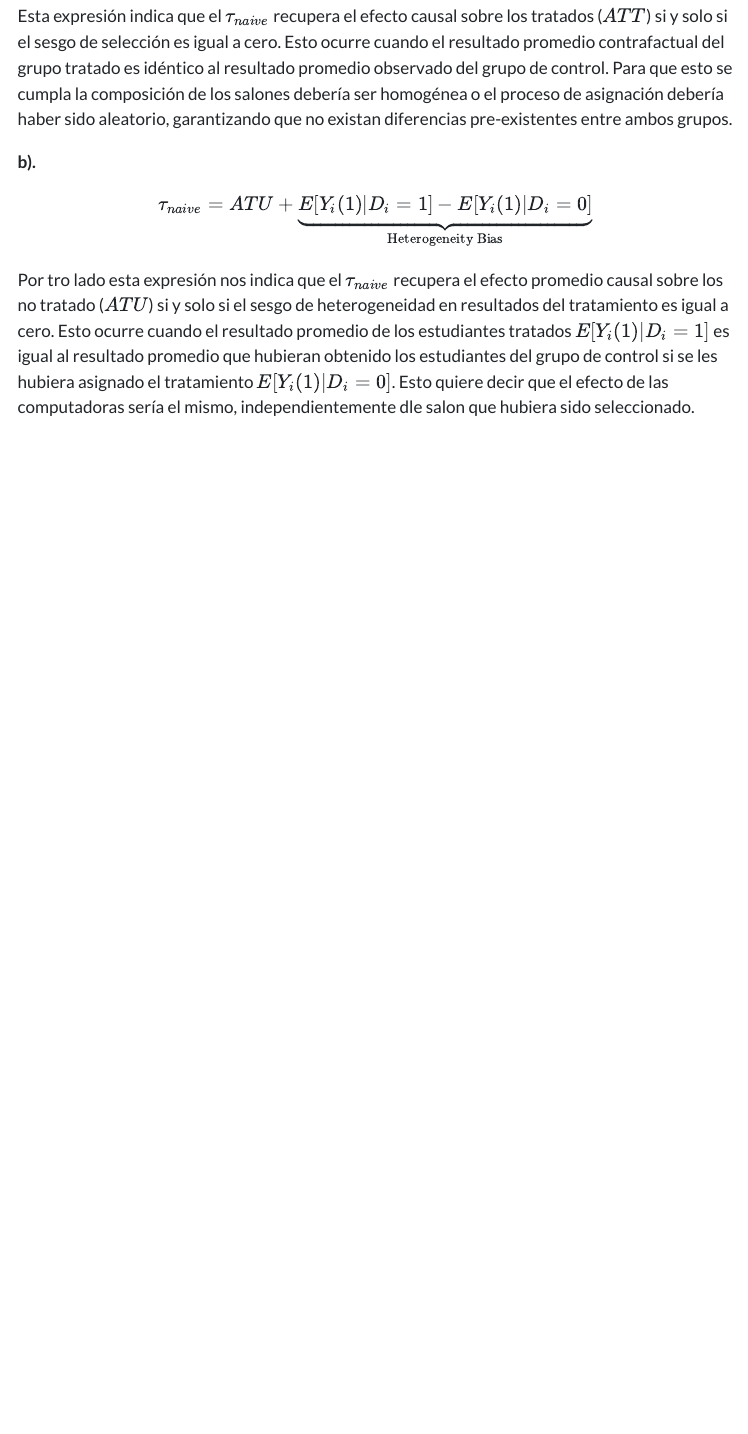
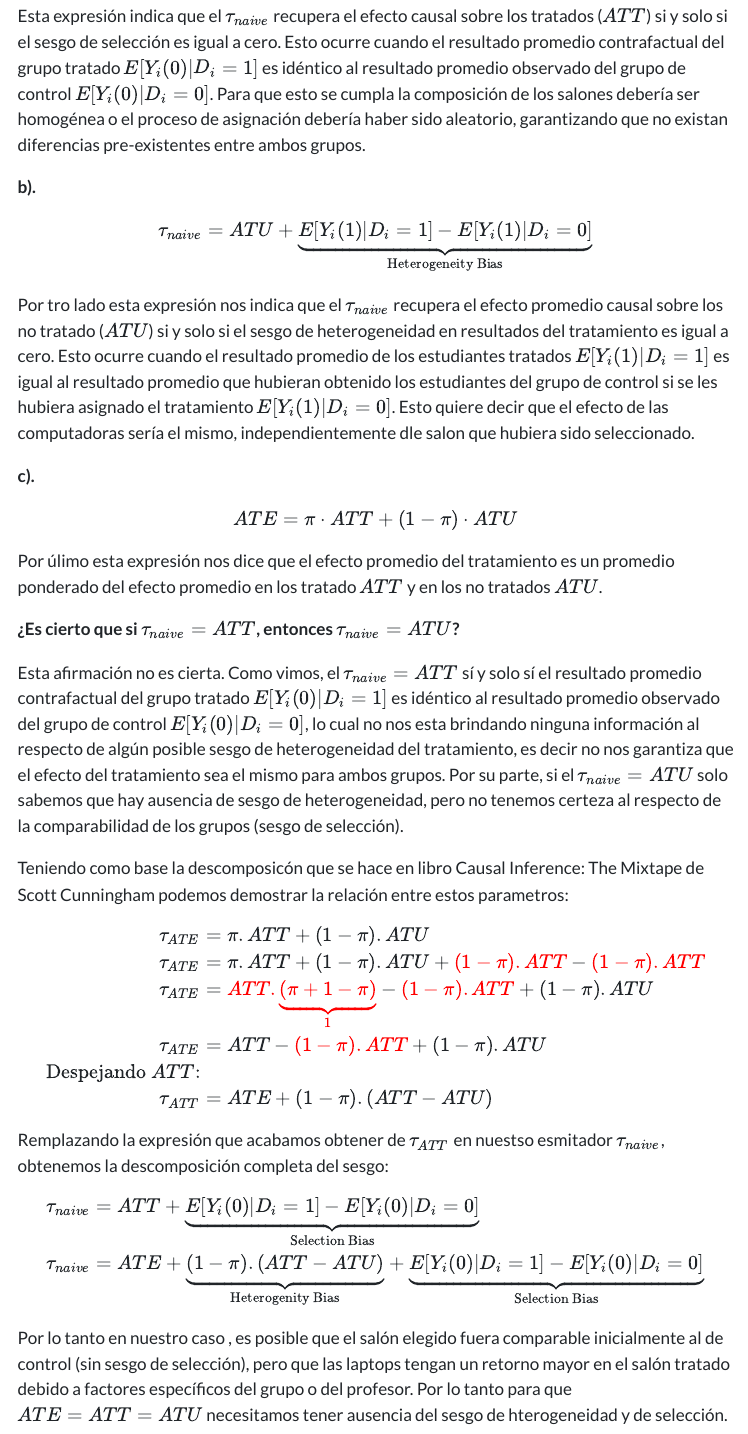
Before and after one commit to DaniAmaya96/Taller1_Econometria_Avanzada, a Quarto document (index.qmd): the page in a window 1100 px wide, from 4130 px down. The pictures show the output file index.html that the author committed with the source, opened offline; menus at the side of the page are left out.

Commit message:
Actualización

```diff
--- a/index.qmd
+++ b/index.qmd
@@ -129,10 +129,24 @@ $$\tau_{ATE} = \underbrace{E[Y_i(1) - Y_i(0) | D_i=1]}_{ATT} ⋅\underbrace{P(D_
 
 $$\tau_{naive}= ATT + \underbrace{E[Y_i(0) | D_i=1]-E[Y_i (0)|D_i =0]}_{\text{Selection Bias}} $$
 
-Esta expresión indica que el $\tau_{naive}$ recupera el efecto causal sobre los tratados ($ATT$) si y solo si el sesgo de selección es igual a cero. Esto ocurre cuando el resultado promedio contrafactual del grupo tratado es idéntico al resultado promedio observado del grupo de control. Para que esto se cumpla la composición de los salones debería ser homogénea o el proceso de asignación debería haber sido aleatorio, garantizando que no existan diferencias pre-existentes entre ambos grupos.
+Esta expresión indica que el $\tau_{naive}$ recupera el efecto causal sobre los tratados ($ATT$) si y solo si el sesgo de selección es igual a cero. Esto ocurre cuando el resultado promedio contrafactual del grupo tratado $E[Y_i(0) | D_i=1]$ es idéntico al resultado promedio observado del grupo de control $E[Y_i (0)|D_i =0]$. Para que esto se cumpla la composición de los salones debería ser homogénea o el proceso de asignación debería haber sido aleatorio, garantizando que no existan diferencias pre-existentes entre ambos grupos.
 
 **b).**
 
 $$\tau_{naive} = ATU + \underbrace{E[Y_i(1) | D_i=1]-E[Y_i (1)|D_i =0]}_{\text{Heterogeneity Bias}}$$
 
 Por tro lado esta expresión nos indica que el $\tau_{naive}$  recupera el efecto promedio causal sobre los no tratado ($ATU$) si y solo si el sesgo de heterogeneidad en resultados del tratamiento es igual a cero. Esto ocurre cuando el resultado promedio de los estudiantes tratados $E[Y_i(1)|D_i=1]$ es igual al resultado promedio que hubieran obtenido los estudiantes del grupo de control si se les hubiera asignado el tratamiento $E[Y_i(1)|D_i=0]$. Esto quiere decir que el efecto de las computadoras sería el mismo, independientemente dle salon que hubiera sido seleccionado.
+
+**c).**
+
+$$ ATE = \pi \cdot ATT + (1-\pi) \cdot ATU$$
+
+Por úlimo esta expresión nos dice que el efecto promedio del tratamiento es un promedio ponderado del efecto promedio en los tratado $ATT$ y en los no tratados $ATU$.
+
+**¿Es cierto que si $\tau_{naive}= ATT$, entonces $\tau_{naive}=ATU$?**
+
+Esta afirmación no es cierta. Como vimos, el $\tau_{naive}= ATT$ sí y solo sí el resultado promedio contrafactual del grupo tratado $E[Y_i(0) | D_i=1]$ es idéntico al resultado promedio observado del grupo de control $E[Y_i (0)|D_i =0]$, lo cual no nos esta brindando ninguna información al respecto de algún posible sesgo de heterogeneidad del tratamiento, es decir no nos garantiza que el efecto del tratamiento sea el mismo para ambos grupos. Por su parte, si el $\tau_{naive}=ATU$ solo sabemos que hay ausencia de sesgo de heterogeneidad, pero no tenemos certeza al respecto de la comparabilidad de los grupos (sesgo de selección).
+
+Teniendo como base la descomposicón que se hace en libro Causal Inference: The Mixtape de Scott Cunningham podemos demostrar la relación entre estos parametros:
+$$
+\begin{aligned}
@@ -138,0 +157,12 @@ Por tro lado esta expresión nos indica que el $\tau_{naive}$  recupera el efect
+\text{Despejando $ATT$:} \\
+\tau_{ATT} &= ATE+ (1-\pi).(ATT-ATU)
+\end{aligned}
+$$
+Remplazando la expresión que acabamos obtener de $\tau_{ATT}$ en nuestso esmitador $\tau_{naive}$, obtenemos la descomposición completa del sesgo:
+$$
+\begin{aligned}
+\tau_{naive} &= ATT + \underbrace{E[Y_i(0) | D_i=1]-E[Y_i (0)|D_i =0]}_{\text{Selection Bias}}\\
+\tau_{naive} &= ATE+ \underbrace{(1-\pi).(ATT-ATU)}_{\text{Heterogenity Bias}} + \underbrace{E[Y_i(0) | D_i=1]-E[Y_i (0)|D_i =0]}_{\text{Selection Bias}}
+\end{aligned}
+$$
+Por lo tanto en nuestro caso , es posible que el salón elegido fuera comparable inicialmente al de control (sin sesgo de selección), pero que las laptops tengan un retorno mayor en el salón tratado debido a factores específicos del grupo o del profesor. Por lo tanto para que $ATE=ATT=ATU$ necesitamos tener ausencia del sesgo de hterogeneidad y de selección.
```
Also changed, not shown: index.html, index.qmd (4 more changed lines).
